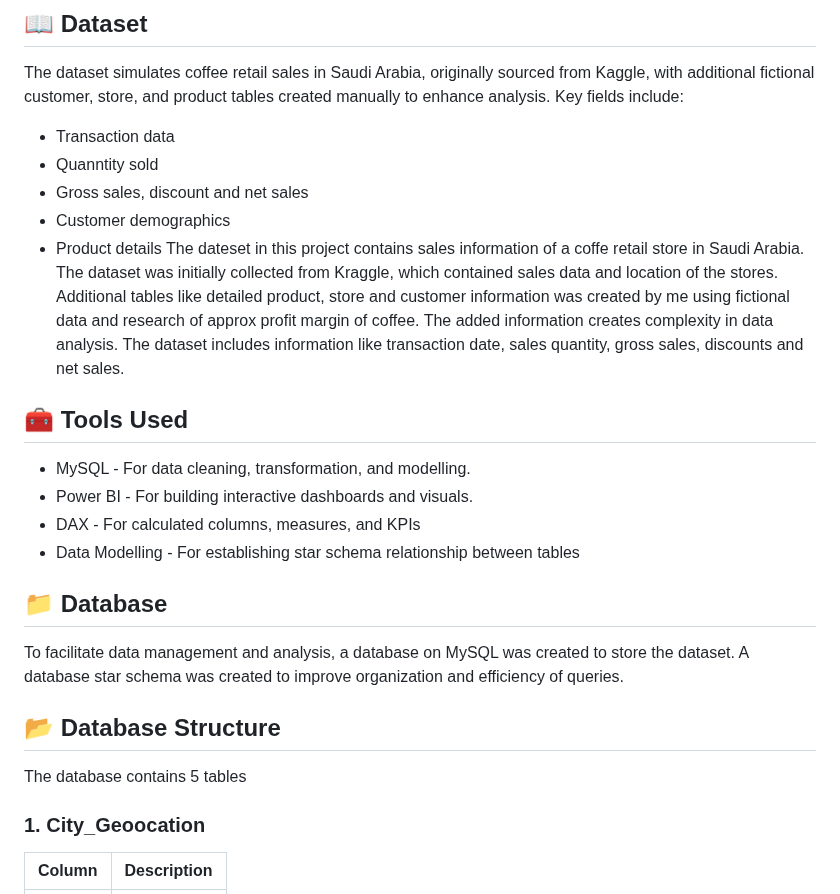
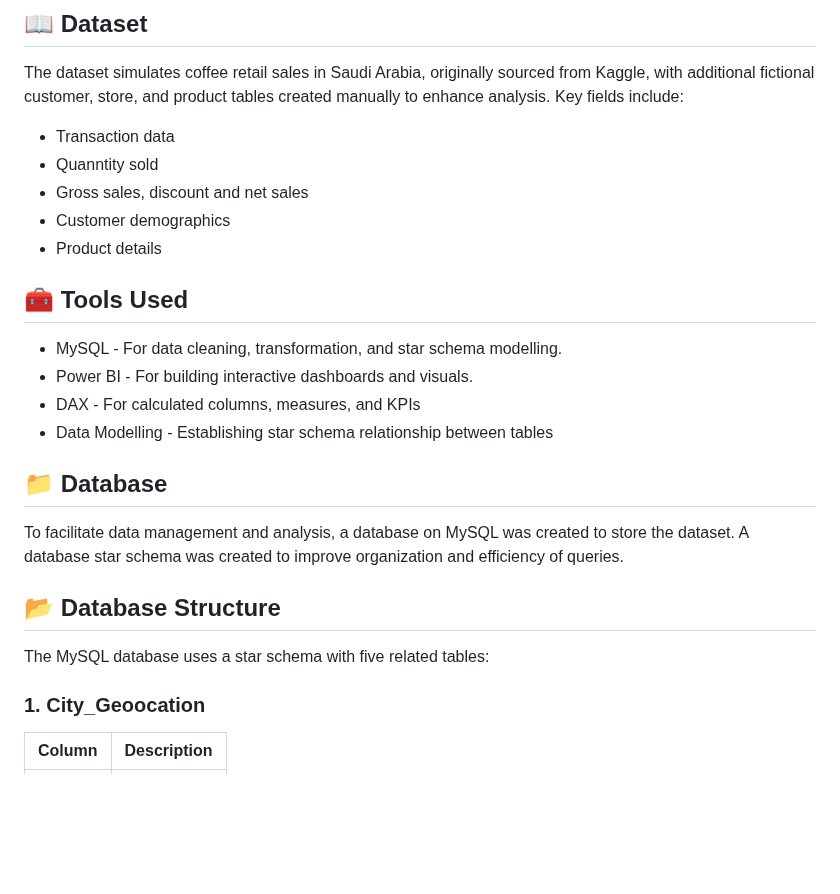
Before and after one commit to Trevor20/SQL-PowerBI-Portfolio, a Markdown page: projects/Project5-CoffeeRetailAnalysis/README.md, the part around one of its changes. GitHub-like rendering; blank space fills up the shorter version.

```diff
--- a/projects/Project5-CoffeeRetailAnalysis/README.md
+++ b/projects/Project5-CoffeeRetailAnalysis/README.md
@@ -30,14 +30,13 @@ The dataset simulates coffee retail sales in Saudi Arabia, originally sourced fr
 - Gross sales, discount and net sales
 - Customer demographics
 - Product details
-The dateset in this project contains sales information of a coffe retail store in Saudi Arabia. The dataset was initially collected from Kraggle, which contained sales data and location of the stores. Additional tables like detailed product, store and customer information was created by me using fictional data and research of approx profit margin of coffee. The added information creates complexity in data analysis. The dataset includes information like transaction date, sales quantity, gross sales, discounts and net sales.
 
 ## 🧰 Tools Used
 
-- MySQL - For data cleaning, transformation, and modelling.
+- MySQL - For data cleaning, transformation, and star schema modelling.
 - Power BI - For building interactive dashboards and visuals.
 - DAX - For calculated columns, measures, and KPIs
-- Data Modelling - For establishing star schema relationship between tables
+- Data Modelling - Establishing star schema relationship between tables
 
 ## 📁 Database
 
@@ -45,7 +44,7 @@ To facilitate data management and analysis, a database on MySQL was created to s
 
 ## 📂 Database Structure
 
-The database contains 5 tables
+The MySQL database uses a star schema with five related tables:
 
 ### 1. City_Geoocation
 | Column  | Description    |
```
Also changed, not shown: other parts of projects/Project5-CoffeeRetailAnalysis/README.md (+15 -14 lines).
